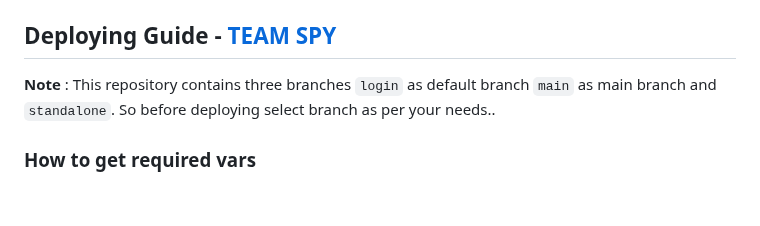
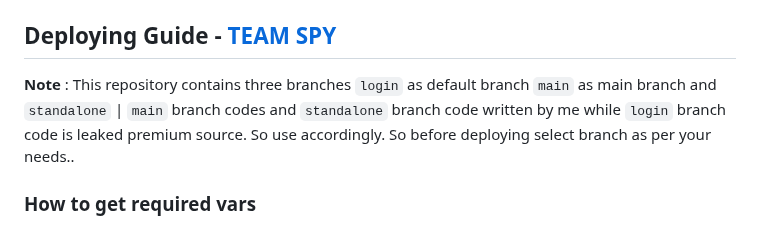
Before and after one commit to devgaganin/Save-Restricted-Content-Bot-V2, a Markdown page: README.md, the part around the change. GitHub-like rendering; blank space fills up the shorter version.

```diff
--- a/README.md
+++ b/README.md
@@ -27,7 +27,7 @@ Bot link - [Advance Content Saver Bot](https://t.me/advance_content_saver_bot)
 
 ## Deploying Guide - [TEAM SPY](https://t.me/devggn)
 
-**Note** : This repository contains three branches `login` as default branch `main` as main branch and `standalone`.
+**Note** : This repository contains three branches `login` as default branch `main` as main branch and `standalone` | `main` branch codes and `standalone` branch code written by me while `login` branch code is leaked premium source. So use accordingly.
 So before deploying select branch as per your needs..
 
 ### How to get required vars
```
